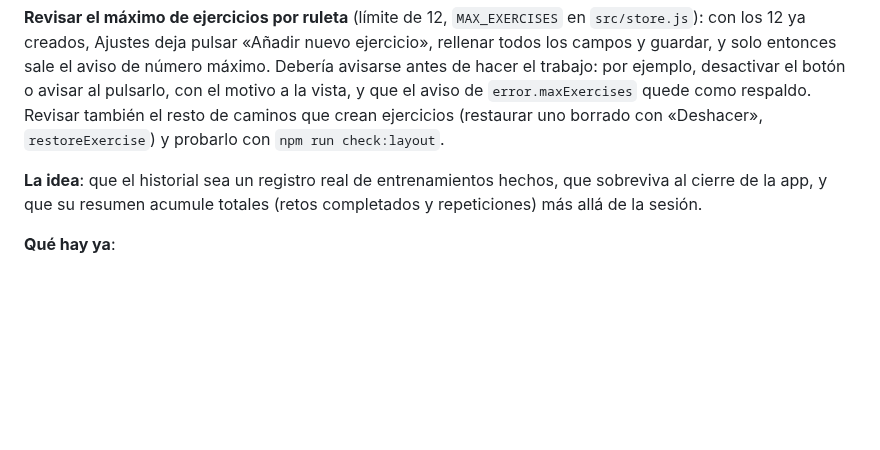
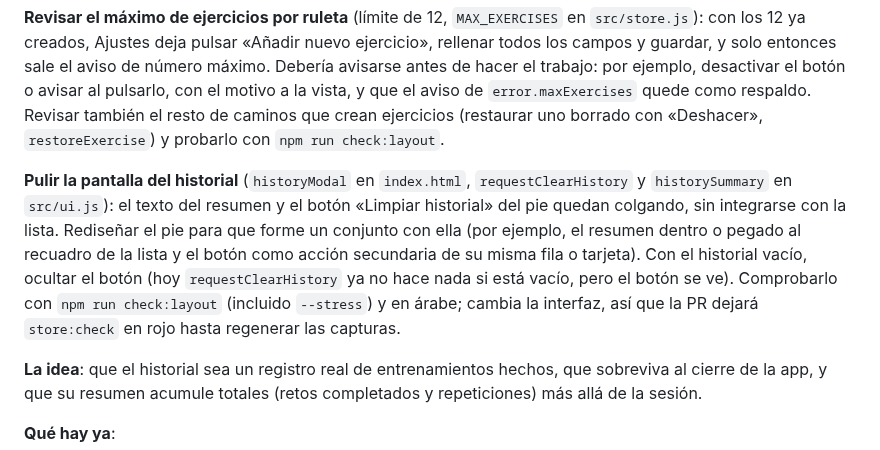
Before and after one commit to jabibi/gymroul, a Markdown page: ROADMAP.md, the part around the change. Drawn GitHub-style; blank space fills up the shorter version.

Commit message:
[IMP] ROADMAP: pulir la pantalla del historial en la 1.19

```diff
--- a/ROADMAP.md
+++ b/ROADMAP.md
@@ -30,6 +30,8 @@ Aún no está decidida ni empezada. Es el prerrequisito para retomar la valoraci
 **Mantenimiento previsto**: Vite actualizado a la 8.3.5 (la 8.3.2 tenía avisos de seguridad del servidor de desarrollo; no afectaban a lo publicado). Los avisos que quedan de `npm audit` vienen de `@capacitor/assets` y `@capacitor/cli`, solo de desarrollo: se resuelven cuando esos paquetes actualicen sus dependencias, sin `npm audit fix --force`.
 
 **Revisar el máximo de ejercicios por ruleta** (límite de 12, `MAX_EXERCISES` en `src/store.js`): con los 12 ya creados, Ajustes deja pulsar «Añadir nuevo ejercicio», rellenar todos los campos y guardar, y solo entonces sale el aviso de número máximo. Debería avisarse antes de hacer el trabajo: por ejemplo, desactivar el botón o avisar al pulsarlo, con el motivo a la vista, y que el aviso de `error.maxExercises` quede como respaldo. Revisar también el resto de caminos que crean ejercicios (restaurar uno borrado con «Deshacer», `restoreExercise`) y probarlo con `npm run check:layout`.
+
+**Pulir la pantalla del historial** (`historyModal` en `index.html`, `requestClearHistory` y `historySummary` en `src/ui.js`): el texto del resumen y el botón «Limpiar historial» del pie quedan colgando, sin integrarse con la lista. Rediseñar el pie para que forme un conjunto con ella (por ejemplo, el resumen dentro o pegado al recuadro de la lista y el botón como acción secundaria de su misma fila o tarjeta). Con el historial vacío, ocultar el botón (hoy `requestClearHistory` ya no hace nada si está vacío, pero el botón se ve). Comprobarlo con `npm run check:layout` (incluido `--stress`) y en árabe; cambia la interfaz, así que la PR dejará `store:check` en rojo hasta regenerar las capturas.
 
 **La idea**: que el historial sea un registro real de entrenamientos hechos, que sobreviva al cierre de la app, y que su resumen acumule totales (retos completados y repeticiones) más allá de la sesión.
 
```
